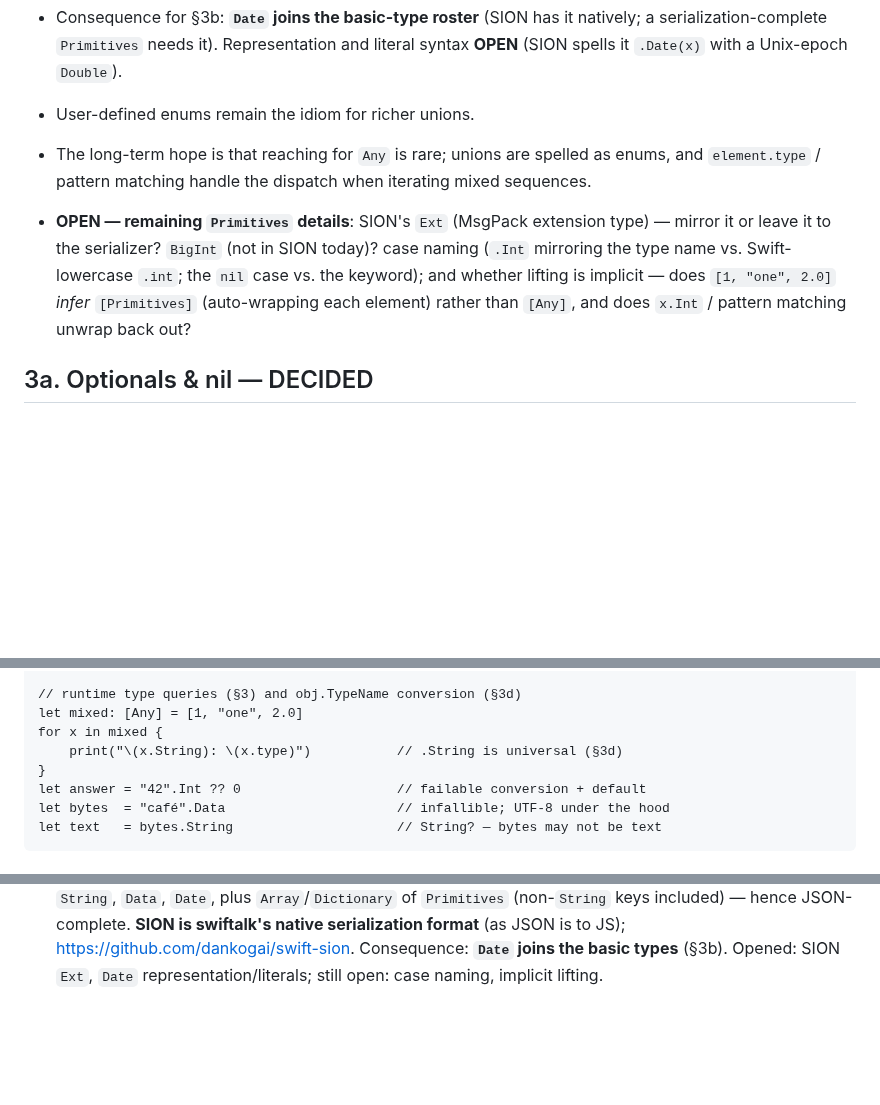
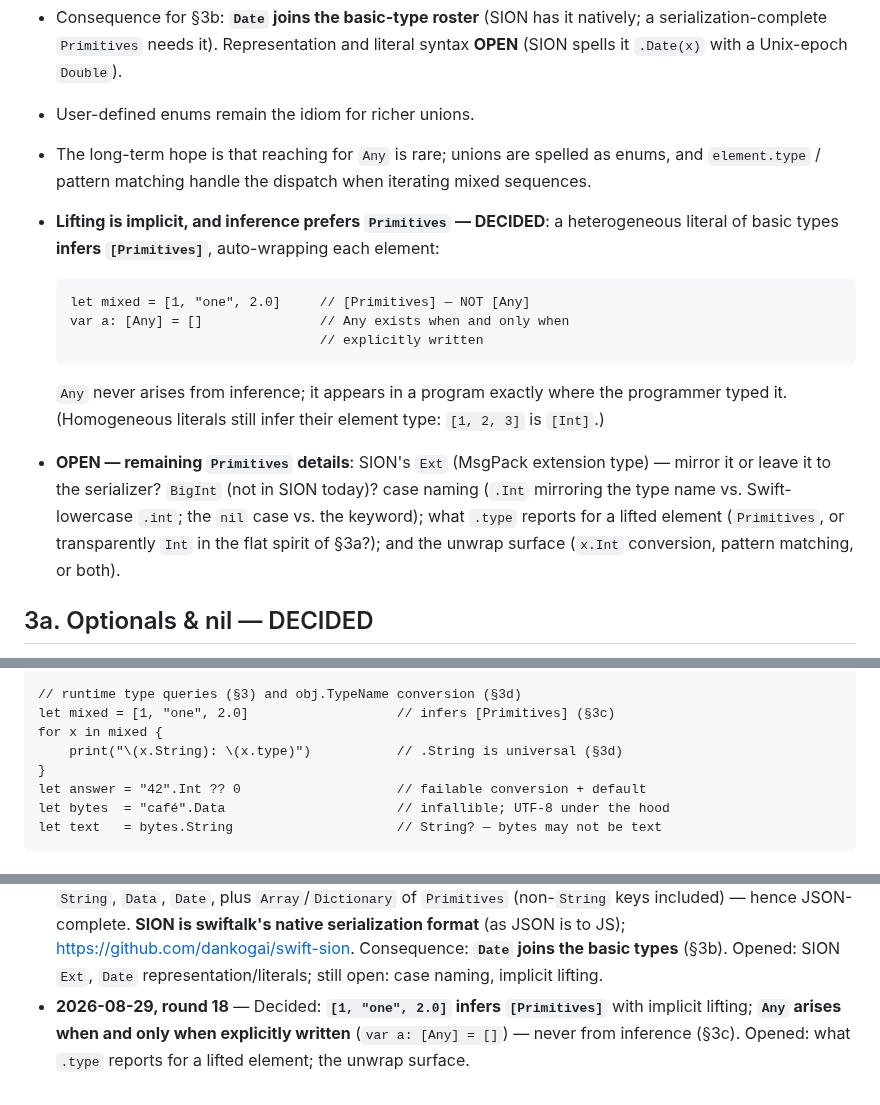
Before and after one commit to dankogai/swiftalk, a Markdown page: Design.md, 3 parts joined by grey strips. Rendered like a GitHub page; blank space fills up the shorter version.

Commit message:
Round 18: heterogeneous literals infer [Primitives]; Any is opt-in only
[1, "one", 2.0] infers [Primitives] with implicit lifting; Any appears
in a program when and only when explicitly written, never from
inference. Opened: what .type reports for a lifted element, and the
unwrap surface (x.Int vs pattern matching).

Co-Authored-By: Claude Fable 5 <noreply@anthropic.com>

````diff
--- a/Design.md
+++ b/Design.md
@@ -313,13 +313,26 @@ string.Data      // String → Data    (infallible: text always has bytes)
 * The long-term hope is that reaching for `Any` is rare; unions are
   spelled as enums, and `element.type` / pattern matching handle the
   dispatch when iterating mixed sequences.
+* **Lifting is implicit, and inference prefers `Primitives` —
+  DECIDED**: a heterogeneous literal of basic types **infers
+  `[Primitives]`**, auto-wrapping each element:
+
+  ```swiftalk
+  let mixed = [1, "one", 2.0]     // [Primitives] — NOT [Any]
+  var a: [Any] = []               // Any exists when and only when
+                                  // explicitly written
+  ```
+
+  `Any` never arises from inference; it appears in a program exactly
+  where the programmer typed it. (Homogeneous literals still infer
+  their element type: `[1, 2, 3]` is `[Int]`.)
 * **OPEN — remaining `Primitives` details**: SION's `Ext` (MsgPack
   extension type) — mirror it or leave it to the serializer?
   `BigInt` (not in SION today)? case naming (`.Int` mirroring the
   type name vs. Swift-lowercase `.int`; the `nil` case vs. the
-  keyword); and whether lifting is implicit — does `[1, "one", 2.0]`
-  *infer* `[Primitives]` (auto-wrapping each element) rather than
-  `[Any]`, and does `x.Int` / pattern matching unwrap back out?
+  keyword); what `.type` reports for a lifted element (`Primitives`,
+  or transparently `Int` in the flat spirit of §3a?); and the unwrap
+  surface (`x.Int` conversion, pattern matching, or both).
 
 ## 3a. Optionals & nil — DECIDED
 
@@ -560,7 +573,7 @@ let readConfig = { path in
 }
 
 // runtime type queries (§3) and obj.TypeName conversion (§3d)
-let mixed: [Any] = [1, "one", 2.0]
+let mixed = [1, "one", 2.0]                   // infers [Primitives] (§3c)
 for x in mixed {
     print("\(x.String): \(x.type)")           // .String is universal (§3d)
 }
@@ -677,3 +690,8 @@ let text   = bytes.String                     // String? — bytes may not be te
   https://github.com/dankogai/swift-sion. Consequence: **`Date` joins
   the basic types** (§3b). Opened: SION `Ext`, `Date`
   representation/literals; still open: case naming, implicit lifting.
+* **2026-08-29, round 18** — Decided: **`[1, "one", 2.0]` infers
+  `[Primitives]`** with implicit lifting; **`Any` arises when and only
+  when explicitly written** (`var a: [Any] = []`) — never from
+  inference (§3c). Opened: what `.type` reports for a lifted element;
+  the unwrap surface.
````
